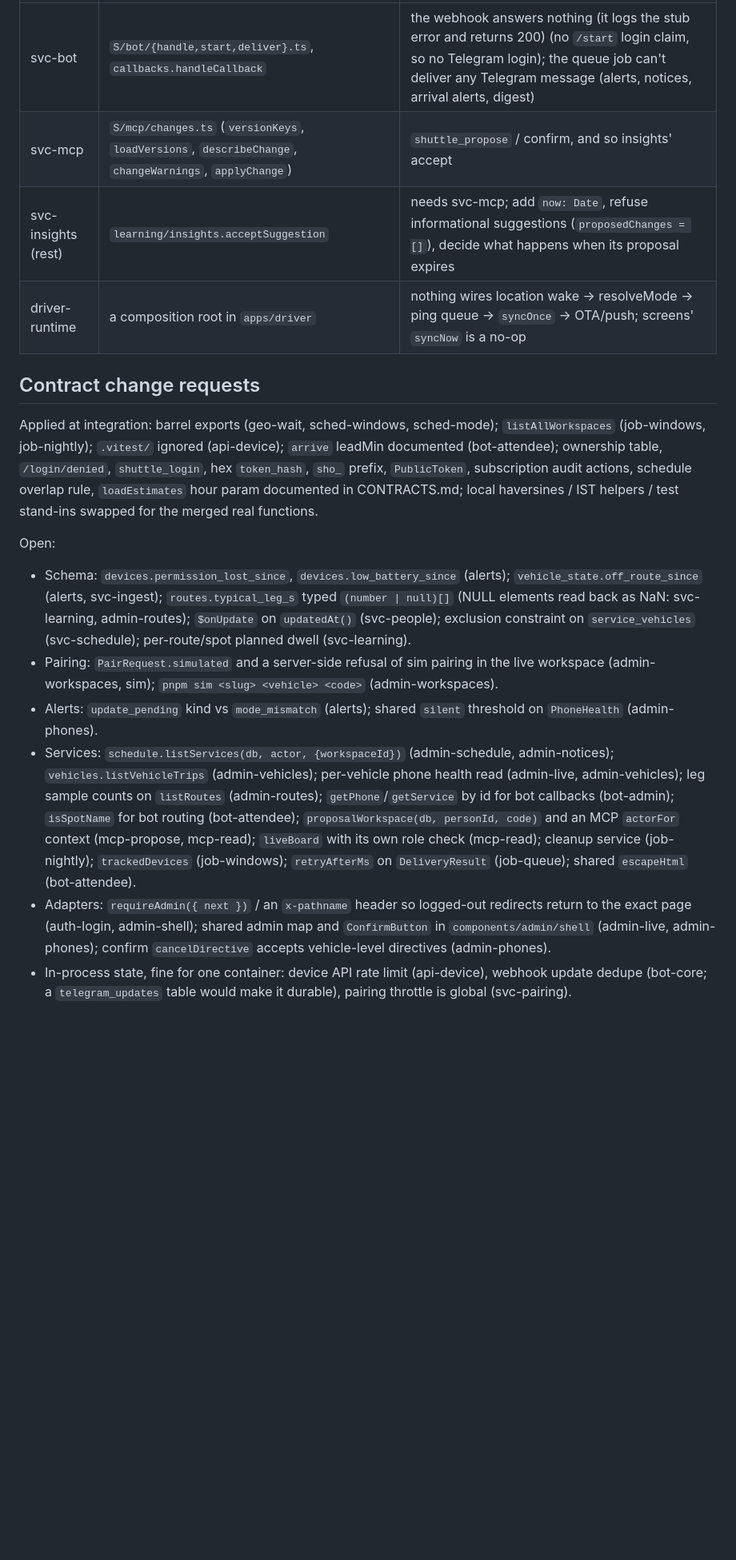
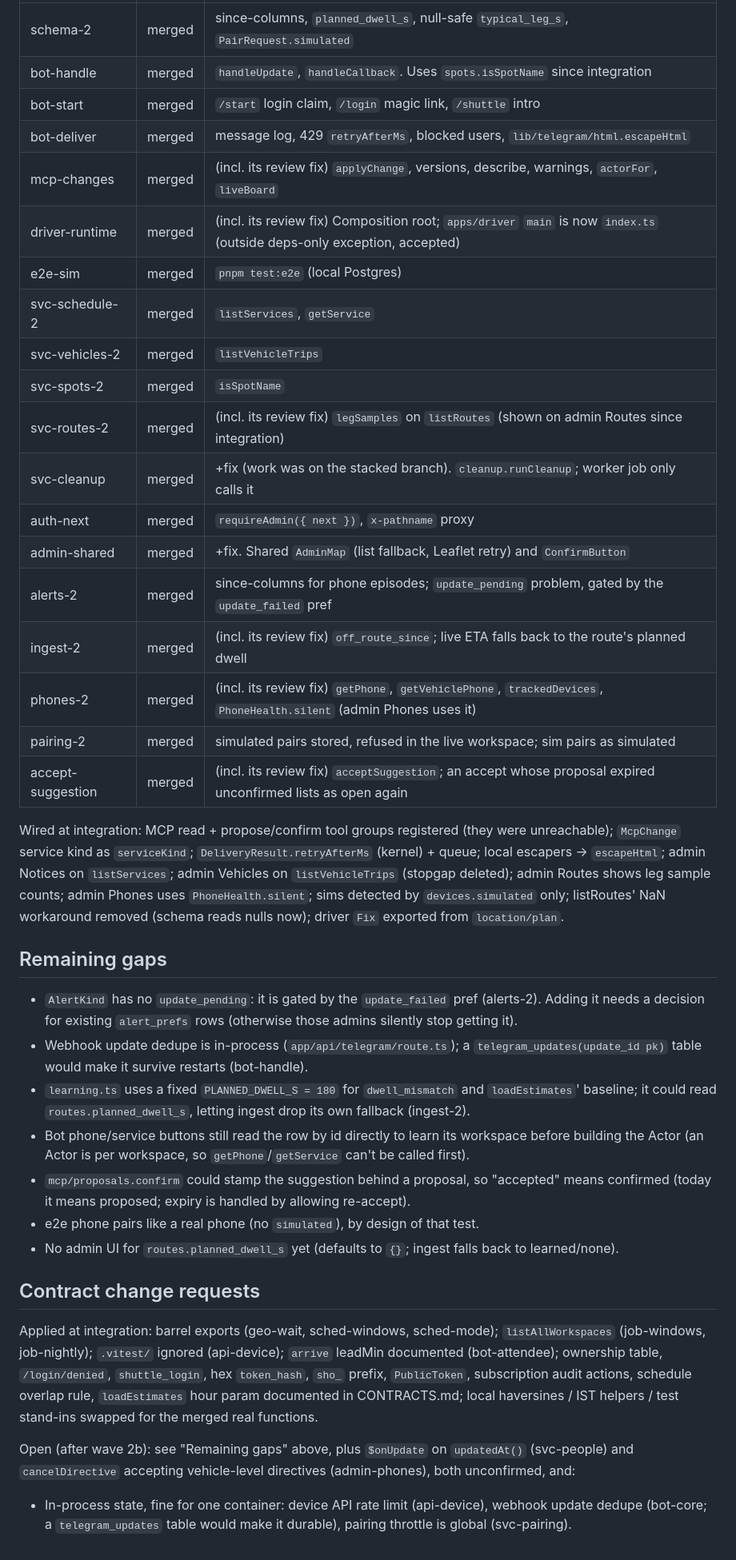
Before and after one commit to Nhajela/eci-shuttle, a Markdown page: docs/progress/LEDGER.md, the part around one of its changes. Shown at 80% size. Rendered like a GitHub page; blank space fills up the shorter version.

Commit message:
docs(integrate): ledger for wave 2b, remaining gaps
Co-Authored-By: Claude Opus 5.5 <noreply@anthropic.com>

```diff
--- a/docs/progress/LEDGER.md
+++ b/docs/progress/LEDGER.md
@@ -83,8 +89,44 @@ Wave 2 integration (2026-10-13): `main` was fast-forwarded to `task/contracts`,
 |---|---|---|
-| svc-bot | `S/bot/{handle,start,deliver}.ts`, `callbacks.handleCallback` | the webhook answers nothing (it logs the stub error and returns 200) (no `/start` login claim, so no Telegram login); the queue job can't deliver any Telegram message (alerts, notices, arrival alerts, digest) |
-| svc-mcp | `S/mcp/changes.ts` (`versionKeys`, `loadVersions`, `describeChange`, `changeWarnings`, `applyChange`) | `shuttle_propose` / confirm, and so insights' accept |
-| svc-insights (rest) | `learning/insights.acceptSuggestion` | needs svc-mcp; add `now: Date`, refuse informational suggestions (`proposedChanges = []`), decide what happens when its proposal expires |
-| driver-runtime | a composition root in `apps/driver` | nothing wires location wake → resolveMode → ping queue → `syncOnce` → OTA/push; screens' `syncNow` is a no-op |
+| schema-2 | merged | since-columns, `planned_dwell_s`, null-safe `typical_leg_s`, `PairRequest.simulated` |
+| bot-handle | merged | `handleUpdate`, `handleCallback`. Uses `spots.isSpotName` since integration |
+| bot-start | merged | `/start` login claim, `/login` magic link, `/shuttle` intro |
+| bot-deliver | merged | message log, 429 `retryAfterMs`, blocked users, `lib/telegram/html.escapeHtml` |
+| mcp-changes | merged | (incl. its review fix) `applyChange`, versions, describe, warnings, `actorFor`, `liveBoard` |
+| driver-runtime | merged | (incl. its review fix) Composition root; `apps/driver` `main` is now `index.ts` (outside deps-only exception, accepted) |
+| e2e-sim | merged | `pnpm test:e2e` (local Postgres) |
+| svc-schedule-2 | merged | `listServices`, `getService` |
+| svc-vehicles-2 | merged | `listVehicleTrips` |
+| svc-spots-2 | merged | `isSpotName` |
+| svc-routes-2 | merged | (incl. its review fix) `legSamples` on `listRoutes` (shown on admin Routes since integration) |
+| svc-cleanup | merged | +fix (work was on the stacked branch). `cleanup.runCleanup`; worker job only calls it |
+| auth-next | merged | `requireAdmin({ next })`, `x-pathname` proxy |
+| admin-shared | merged | +fix. Shared `AdminMap` (list fallback, Leaflet retry) and `ConfirmButton` |
+| alerts-2 | merged | since-columns for phone episodes; `update_pending` problem, gated by the `update_failed` pref |
+| ingest-2 | merged | (incl. its review fix) `off_route_since`; live ETA falls back to the route's planned dwell |
+| phones-2 | merged | (incl. its review fix) `getPhone`, `getVehiclePhone`, `trackedDevices`, `PhoneHealth.silent` (admin Phones uses it) |
+| pairing-2 | merged | simulated pairs stored, refused in the live workspace; sim pairs as simulated |
+| accept-suggestion | merged | (incl. its review fix) `acceptSuggestion`; an accept whose proposal expired unconfirmed lists as open again |
+
+Wired at integration: MCP read + propose/confirm tool groups registered (they were unreachable); `McpChange`
+service kind as `serviceKind`; `DeliveryResult.retryAfterMs` (kernel) + queue; local escapers → `escapeHtml`;
+admin Notices on `listServices`; admin Vehicles on `listVehicleTrips` (stopgap deleted); admin Routes shows
+leg sample counts; admin Phones uses `PhoneHealth.silent`; sims detected by `devices.simulated` only;
+listRoutes' NaN workaround removed (schema reads nulls now); driver `Fix` exported from `location/plan`.
+
+## Remaining gaps
+
+- `AlertKind` has no `update_pending`: it is gated by the `update_failed` pref (alerts-2). Adding it needs a
+  decision for existing `alert_prefs` rows (otherwise those admins silently stop getting it).
+- Webhook update dedupe is in-process (`app/api/telegram/route.ts`); a `telegram_updates(update_id pk)` table
+  would make it survive restarts (bot-handle).
+- `learning.ts` uses a fixed `PLANNED_DWELL_S = 180` for `dwell_mismatch` and `loadEstimates`' baseline; it could
+  read `routes.planned_dwell_s`, letting ingest drop its own fallback (ingest-2).
+- Bot phone/service buttons still read the row by id directly to learn its workspace before building the Actor
+  (an Actor is per workspace, so `getPhone`/`getService` can't be called first).
+- `mcp/proposals.confirm` could stamp the suggestion behind a proposal, so "accepted" means confirmed
+  (today it means proposed; expiry is handled by allowing re-accept).
+- e2e phone pairs like a real phone (no `simulated`), by design of that test.
+- No admin UI for `routes.planned_dwell_s` yet (defaults to `{}`; ingest falls back to learned/none).
 
 ## Contract change requests
 
@@ -94,24 +136,7 @@ job-nightly); `.vitest/` ignored (api-device); `arrive` leadMin documented (bot-
 schedule overlap rule, `loadEstimates` hour param documented in CONTRACTS.md; local haversines / IST helpers /
 test stand-ins swapped for the merged real functions.
 
-Open:
-- Schema: `devices.permission_lost_since`, `devices.low_battery_since` (alerts); `vehicle_state.off_route_since`
-  (alerts, svc-ingest); `routes.typical_leg_s` typed `(number | null)[]` (NULL elements read back as NaN:
-  svc-learning, admin-routes); `$onUpdate` on `updatedAt()` (svc-people); exclusion constraint on
-  `service_vehicles` (svc-schedule); per-route/spot planned dwell (svc-learning).
-- Pairing: `PairRequest.simulated` and a server-side refusal of sim pairing in the live workspace
-  (admin-workspaces, sim); `pnpm sim <slug> <vehicle> <code>` (admin-workspaces).
-- Alerts: `update_pending` kind vs `mode_mismatch` (alerts); shared `silent` threshold on `PhoneHealth`
-  (admin-phones).
-- Services: `schedule.listServices(db, actor, {workspaceId})` (admin-schedule, admin-notices);
-  `vehicles.listVehicleTrips` (admin-vehicles); per-vehicle phone health read (admin-live, admin-vehicles);
-  leg sample counts on `listRoutes` (admin-routes); `getPhone`/`getService` by id for bot callbacks (bot-admin);
-  `isSpotName` for bot routing (bot-attendee); `proposalWorkspace(db, personId, code)` and an MCP `actorFor`
-  context (mcp-propose, mcp-read); `liveBoard` with its own role check (mcp-read); cleanup service
-  (job-nightly); `trackedDevices` (job-windows); `retryAfterMs` on `DeliveryResult` (job-queue);
-  shared `escapeHtml` (bot-attendee).
-- Adapters: `requireAdmin({ next })` / an `x-pathname` header so logged-out redirects return to the exact page
-  (auth-login, admin-shell); shared admin map and `ConfirmButton` in `components/admin/shell` (admin-live,
-  admin-phones); confirm `cancelDirective` accepts vehicle-level directives (admin-phones).
+Open (after wave 2b): see "Remaining gaps" above, plus `$onUpdate` on `updatedAt()` (svc-people) and
+`cancelDirective` accepting vehicle-level directives (admin-phones), both unconfirmed, and:
 - In-process state, fine for one container: device API rate limit (api-device), webhook update dedupe
   (bot-core; a `telegram_updates` table would make it durable), pairing throttle is global (svc-pairing).
```
Also changed, not shown: other parts of docs/progress/LEDGER.md (+18 -12 lines).
